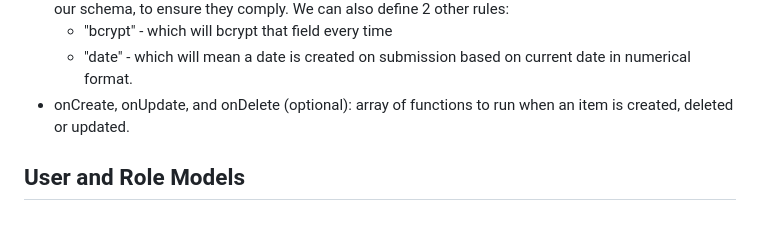
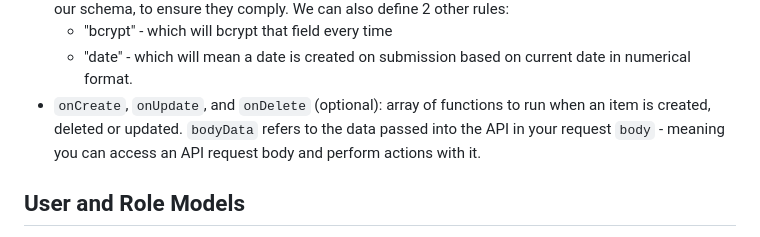
Before and after one commit to smpnjn/ankor, a Markdown page: README.md, the part around the change. GitHub-like rendering.

```diff
--- a/README.md
+++ b/README.md
@@ -55,7 +55,7 @@ Schemas are defined in the same way as any other MongoDB model using `mongoose.S
 - `rules` (optional): optional rules we apply to properties. We can define a RegExp against properties in our schema, to ensure they comply. We can also define 2 other rules:
    - "bcrypt" - which will bcrypt that field every time
    - "date" - which will mean a date is created on submission based on current date in numerical format.
-- onCreate, onUpdate, and onDelete (optional): array of functions to run when an item is created, deleted or updated.
+- `onCreate`, `onUpdate`, and `onDelete` (optional): array of functions to run when an item is created, deleted or updated. `bodyData` refers to the data passed into the API in your request `body` - meaning you can access an API request body and perform actions with it.
 
 ## User and Role Models
 User and Role models are default models which are required for APIs to work. When you start out, you'll need to make one user, with the following request to `/api/user`:
```
